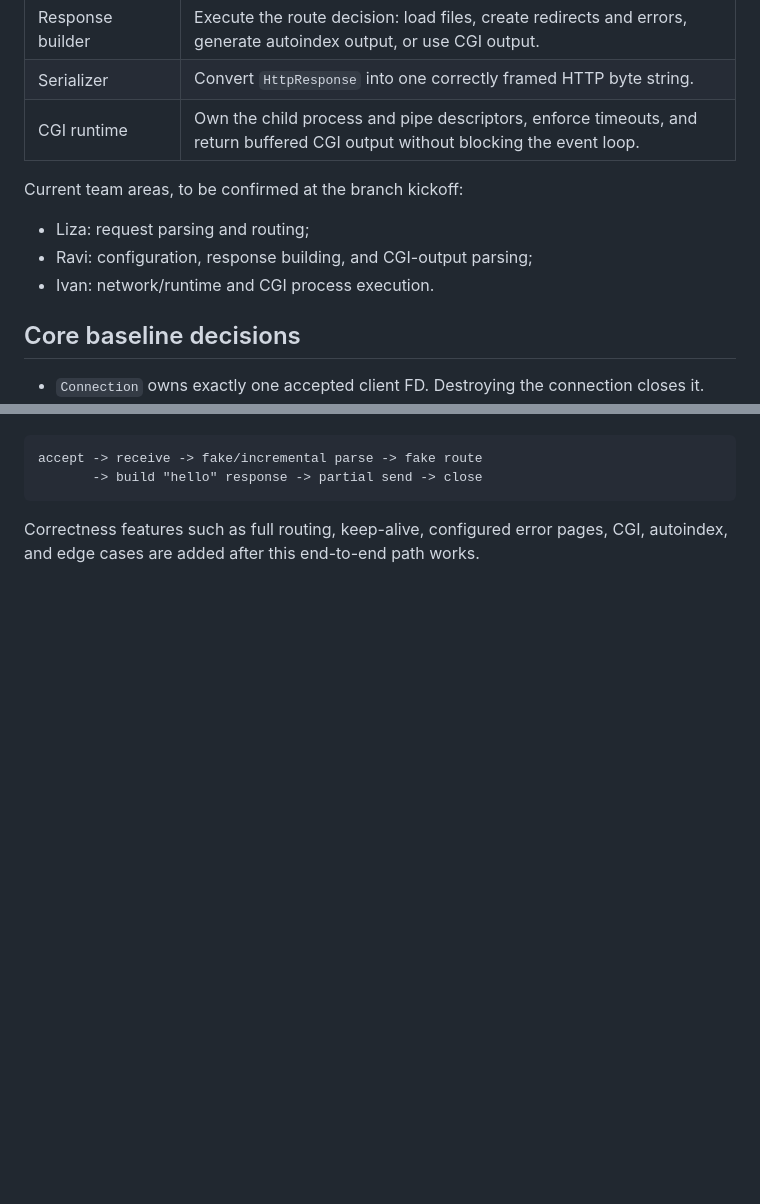
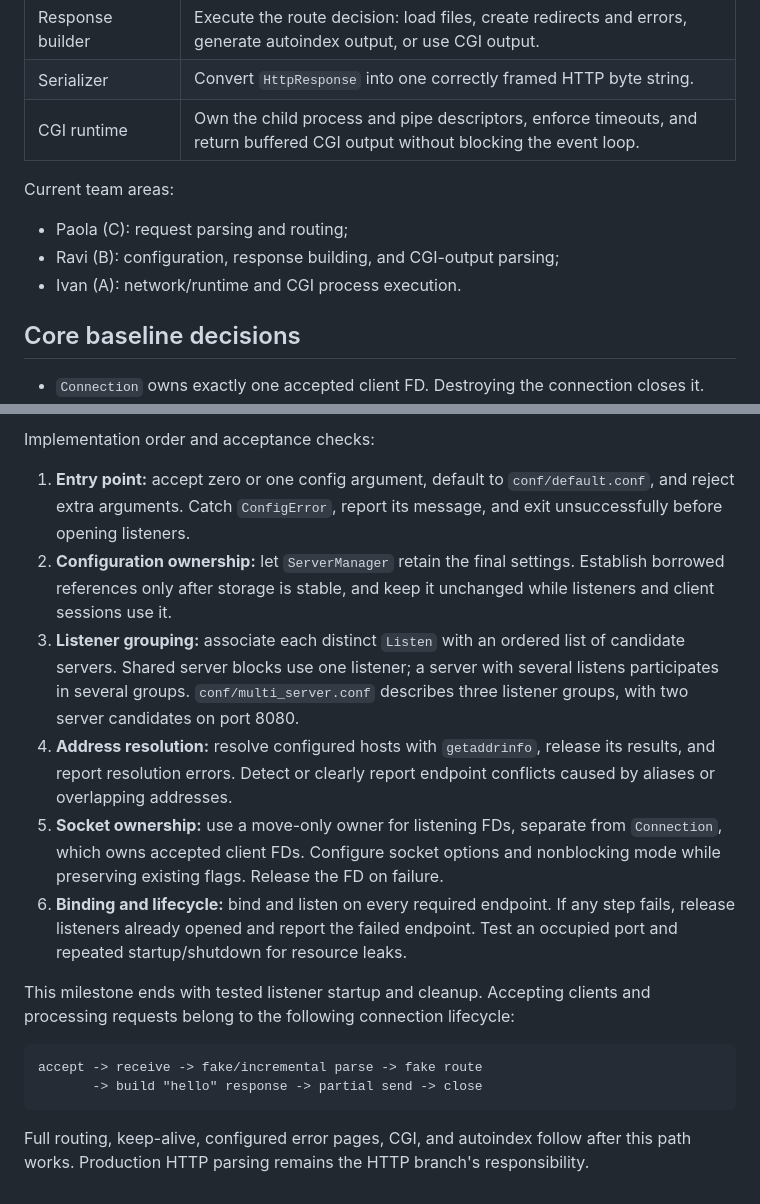
Before and after one commit to muta-pro/WEB-Serv-42, a Markdown page: README.md, 2 parts joined by grey strips. Rendered like a GitHub page; blank space fills up the shorter version.

````diff
--- a/README.md
+++ b/README.md
@@ -48,11 +51,11 @@ TCP provides a stream of bytes, not complete HTTP messages. A request may arrive
 | Serializer | Convert `HttpResponse` into one correctly framed HTTP byte string. |
 | CGI runtime | Own the child process and pipe descriptors, enforce timeouts, and return buffered CGI output without blocking the event loop. |
 
-Current team areas, to be confirmed at the branch kickoff:
+Current team areas:
 
-- Liza: request parsing and routing;
-- Ravi: configuration, response building, and CGI-output parsing;
-- Ivan: network/runtime and CGI process execution.
+- Paola (C): request parsing and routing;
+- Ravi (B): configuration, response building, and CGI-output parsing;
+- Ivan (A): network/runtime and CGI process execution.
 
 ## Core baseline decisions
 
@@ -124,7 +157,32 @@ The first integration milestone is deliberately small:
+Implementation order and acceptance checks:
+
+1. **Entry point:** accept zero or one config argument, default to
+   `conf/default.conf`, and reject extra arguments. Catch `ConfigError`, report
+   its message, and exit unsuccessfully before opening listeners.
+2. **Configuration ownership:** let `ServerManager` retain the final settings.
+   Establish borrowed references only after storage is stable, and keep it
+   unchanged while listeners and client sessions use it.
+3. **Listener grouping:** associate each distinct `Listen` with an ordered list
+   of candidate servers. Shared server blocks use one listener; a server with
+   several listens participates in several groups. `conf/multi_server.conf`
+   describes three listener groups, with two server candidates on port 8080.
+4. **Address resolution:** resolve configured hosts with `getaddrinfo`, release
+   its results, and report resolution errors. Detect or clearly report endpoint
+   conflicts caused by aliases or overlapping addresses.
+5. **Socket ownership:** use a move-only owner for listening FDs, separate from
+   `Connection`, which owns accepted client FDs. Configure socket options and
+   nonblocking mode while preserving existing flags. Release the FD on failure.
+6. **Binding and lifecycle:** bind and listen on every required endpoint. If any
+   step fails, release listeners already opened and report the failed endpoint.
+   Test an occupied port and repeated startup/shutdown for resource leaks.
+
+This milestone ends with tested listener startup and cleanup. Accepting clients
+and processing requests belong to the following connection lifecycle:
 
 ```text
 accept -> receive -> fake/incremental parse -> fake route
        -> build "hello" response -> partial send -> close
 ```
 
-Correctness features such as full routing, keep-alive, configured error pages, CGI, autoindex, and edge cases are added after this end-to-end path works.
+Full routing, keep-alive, configured error pages, CGI, and autoindex follow
+after this path works. Production HTTP parsing remains the HTTP branch's responsibility.
````
Also changed, not shown: other parts of README.md (+54 -21 lines).
